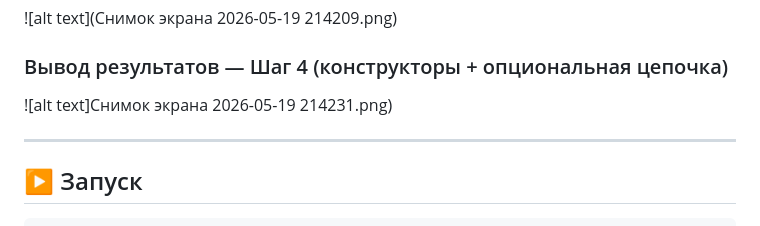
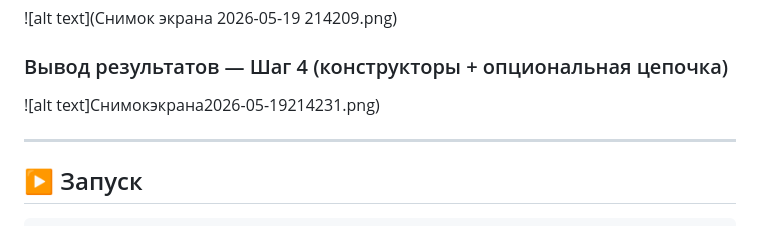
Before and after one commit to cloudcondom/js-lab, a Markdown page: README.md, the part around the change. GitHub-like rendering.

```diff
--- a/README.md
+++ b/README.md
@@ -142,7 +142,7 @@ items.forEach(item => {
 ![alt text](Снимок экрана 2026-05-19 214209.png)
 
 ### Вывод результатов — Шаг 4 (конструкторы + опциональная цепочка)
-![alt text]Снимок экрана 2026-05-19 214231.png)
+![alt text]Снимокэкрана2026-05-19214231.png)
 
 ---
 
```
